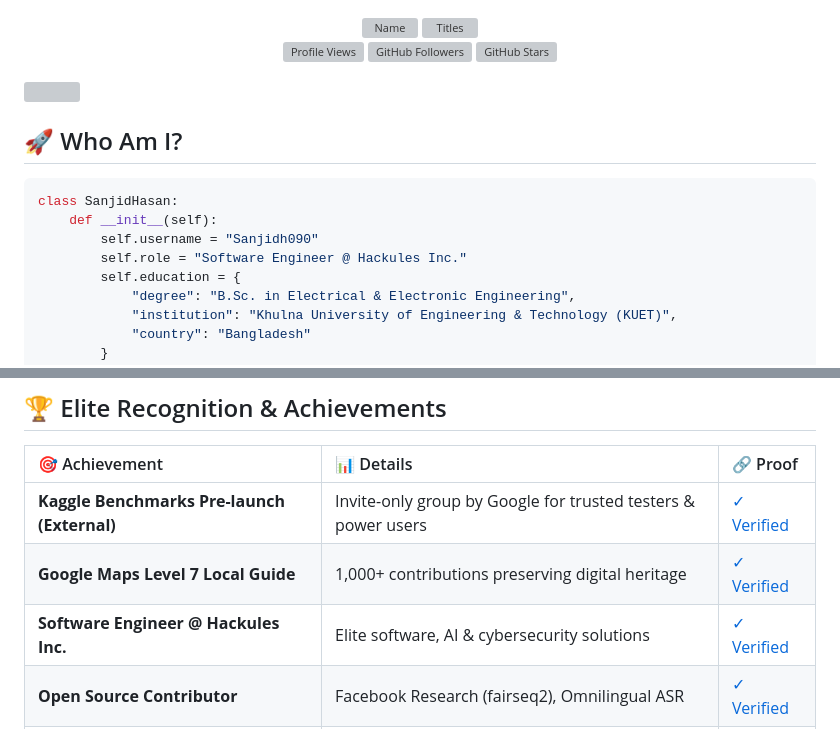
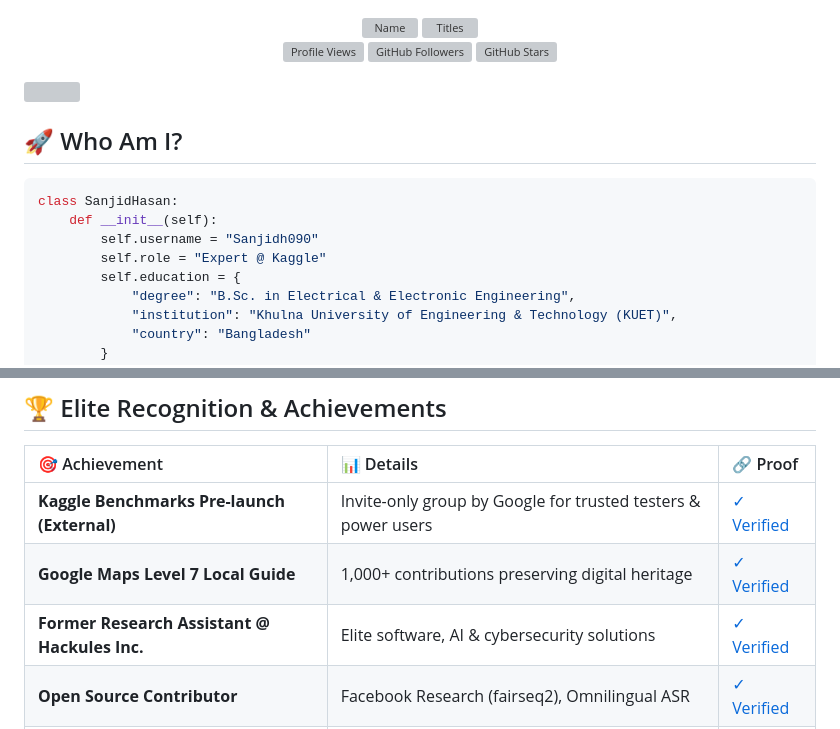
Before and after one commit to Sanjidh090/Sanjidh090, a Markdown page: ReadMe.md, 2 parts joined by grey strips. Rendered like a GitHub page; grey boxes are pictures that could not be loaded.

```diff
--- a/ReadMe.md
+++ b/ReadMe.md
@@ -20,7 +20,7 @@
 class SanjidHasan:
     def __init__(self):
         self.username = "Sanjidh090"
-        self.role = "Software Engineer @ Hackules Inc."
+        self.role = "Expert @ Kaggle"
         self.education = {
             "degree": "B.Sc. in Electrical & Electronic Engineering",
             "institution": "Khulna University of Engineering & Technology (KUET)",
@@ -54,7 +54,7 @@ me.say_hi()
 |:--------------|:-----------|:---------|
 | **Kaggle Benchmarks Pre-launch (External)** | Invite-only group by Google for trusted testers & power users | [✓ Verified](https://www.kaggle.com/sanjidh090) |
 | **Google Maps Level 7 Local Guide** | 1,000+ contributions preserving digital heritage | [✓ Verified](https://maps.google.com/localguides/profile) |
-| **Software Engineer @ Hackules Inc.** | Elite software, AI & cybersecurity solutions | [✓ Verified](https://hackules.com/) |
+| **Former Research Assistant @ Hackules Inc.** | Elite software, AI & cybersecurity solutions | [✓ Verified](https://hackules.com/) |
 | **Open Source Contributor** | Facebook Research (fairseq2), Omnilingual ASR | [✓ Verified](https://github.com/Sanjidh090) |
 | **Team Frozen Voltage - Founder** | Leading multidisciplinary tech team at KUET | [✓ Verified](https://github.com/Sanjidh090) |
 
```
Also changed, not shown: other parts of ReadMe.md (+1 -1 lines).
